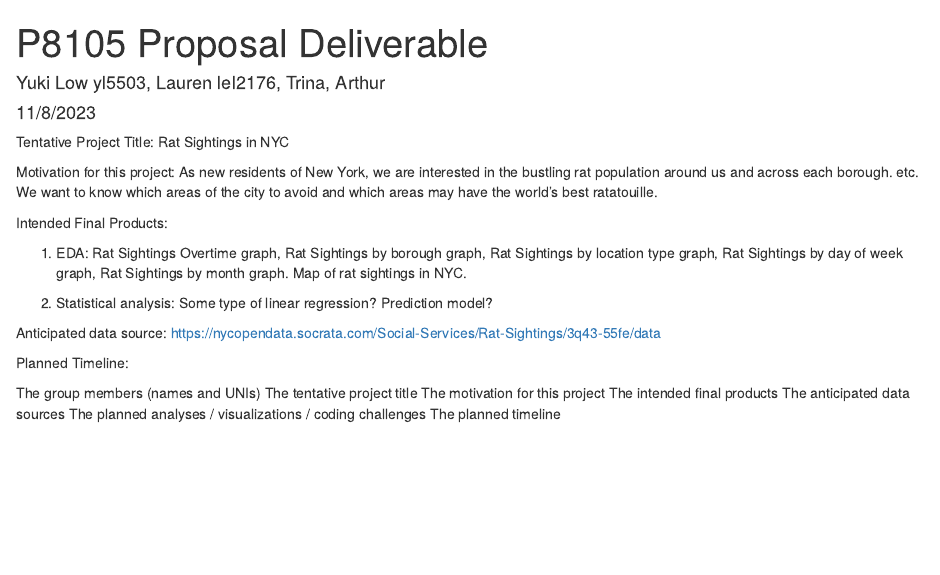
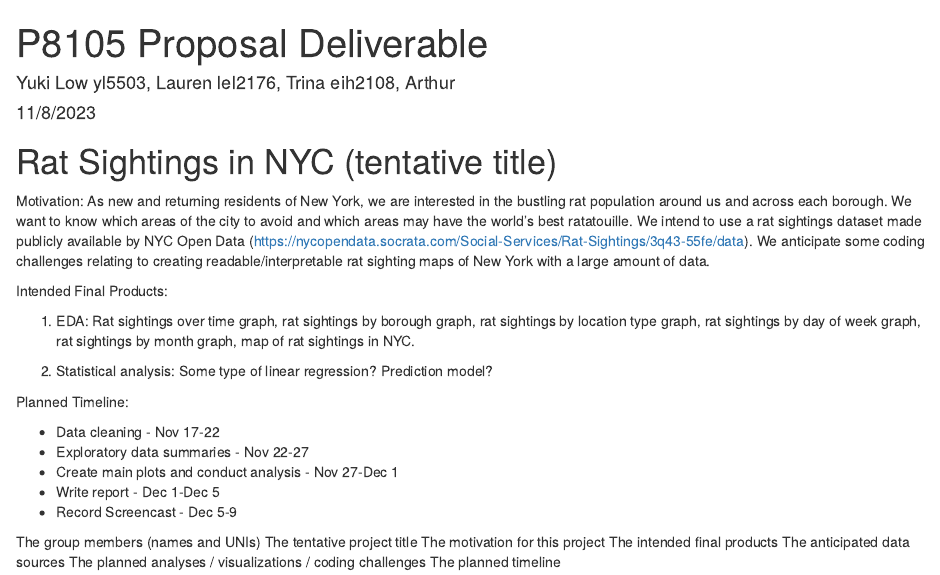
Before and after one commit to yukilow913/p8105final, an R Markdown document (proposal.Rmd): the page in a window 1100 px wide, from its top. The pictures show the output file proposal.html that the author committed with the source, opened offline.

Commit message:
Format and add a tentative timelime (tbd)

```diff
--- a/proposal.Rmd
+++ b/proposal.Rmd
@@ -1,25 +1,30 @@
 ---
 title: "P8105 Proposal Deliverable"
-author: "Yuki Low yl5503, Lauren lel2176, Trina, Arthur"
+author: "Yuki Low yl5503, Lauren lel2176, Trina eih2108, Arthur"
 date: "11/8/2023"
 output:
   html_document:
     df_print: paged
 ---
 
-Tentative Project Title: Rat Sightings in NYC
+# Rat Sightings in NYC (tentative title)
 
-Motivation for this project: As new residents of New York, we are interested in the bustling rat population around us and across each borough. etc. We want to know which areas of the city to avoid and which areas may have the world's best ratatouille.
+Motivation: As new and returning residents of New York, we are interested in the bustling rat population around us and across each borough. We want to know which areas of the city to avoid and which areas may have the world's best ratatouille. We intend to use a rat sightings dataset made publicly available by NYC Open Data (https://nycopendata.socrata.com/Social-Services/Rat-Sightings/3q43-55fe/data). We anticipate some coding challenges relating to creating readable/interpretable rat sighting maps of New York with a large amount of data.
 
 Intended Final Products:
 
-1) EDA: Rat Sightings Overtime graph, Rat Sightings by borough graph, Rat Sightings by location type graph, Rat Sightings by day of week graph, Rat Sightings by month graph. Map of rat sightings in NYC.
+1) EDA: Rat sightings over time graph, rat sightings by borough graph, rat sightings by location type graph, rat sightings by day of week graph, rat sightings by month graph, map of rat sightings in NYC.
 
 2) Statistical analysis: Some type of linear regression? Prediction model?
 
-Anticipated data source: https://nycopendata.socrata.com/Social-Services/Rat-Sightings/3q43-55fe/data
 
 Planned Timeline:
+
+- Data cleaning - Nov 17-22
+- Exploratory data summaries - Nov 22-27
+- Create main plots and conduct analysis - Nov 27-Dec 1
+- Write report - Dec 1-Dec 5
+- Record Screencast - Dec 5-9
 
 
 The group members (names and UNIs)
```
Also changed, not shown: proposal.html.
